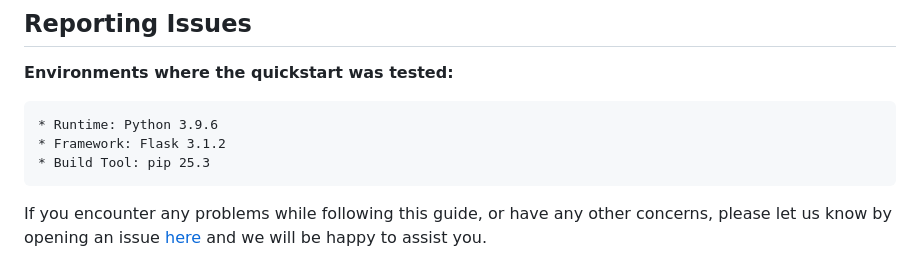
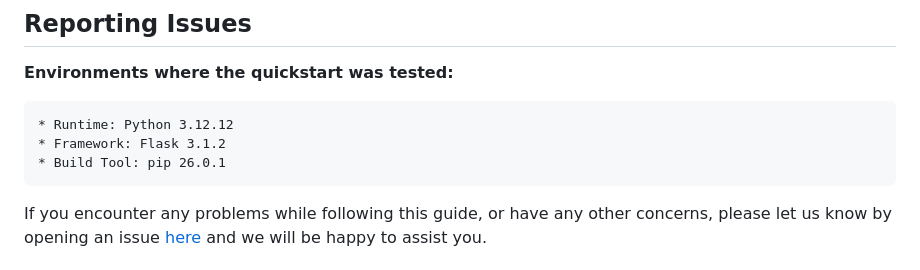
Before and after one commit to approov/quickstart-python-flask-token-check, a Markdown page: README.md, the part around the change. Rendered like a GitHub page.

Commit message:
version update

````diff
--- a/README.md
+++ b/README.md
@@ -238,9 +238,9 @@ curl -X GET http://localhost:8080/approov-state       # check current state
 
 **Environments where the quickstart was tested:**
 ```text
-* Runtime: Python 3.9.6
+* Runtime: Python 3.12.12
 * Framework: Flask 3.1.2
-* Build Tool: pip 25.3
+* Build Tool: pip 26.0.1
 ```
 
 If you encounter any problems while following this guide, or have any other concerns, please let us know by opening an issue [here](https://github.com/approov/quickstart-java-spring-token-check/issues) and we will be happy to assist you.
````
